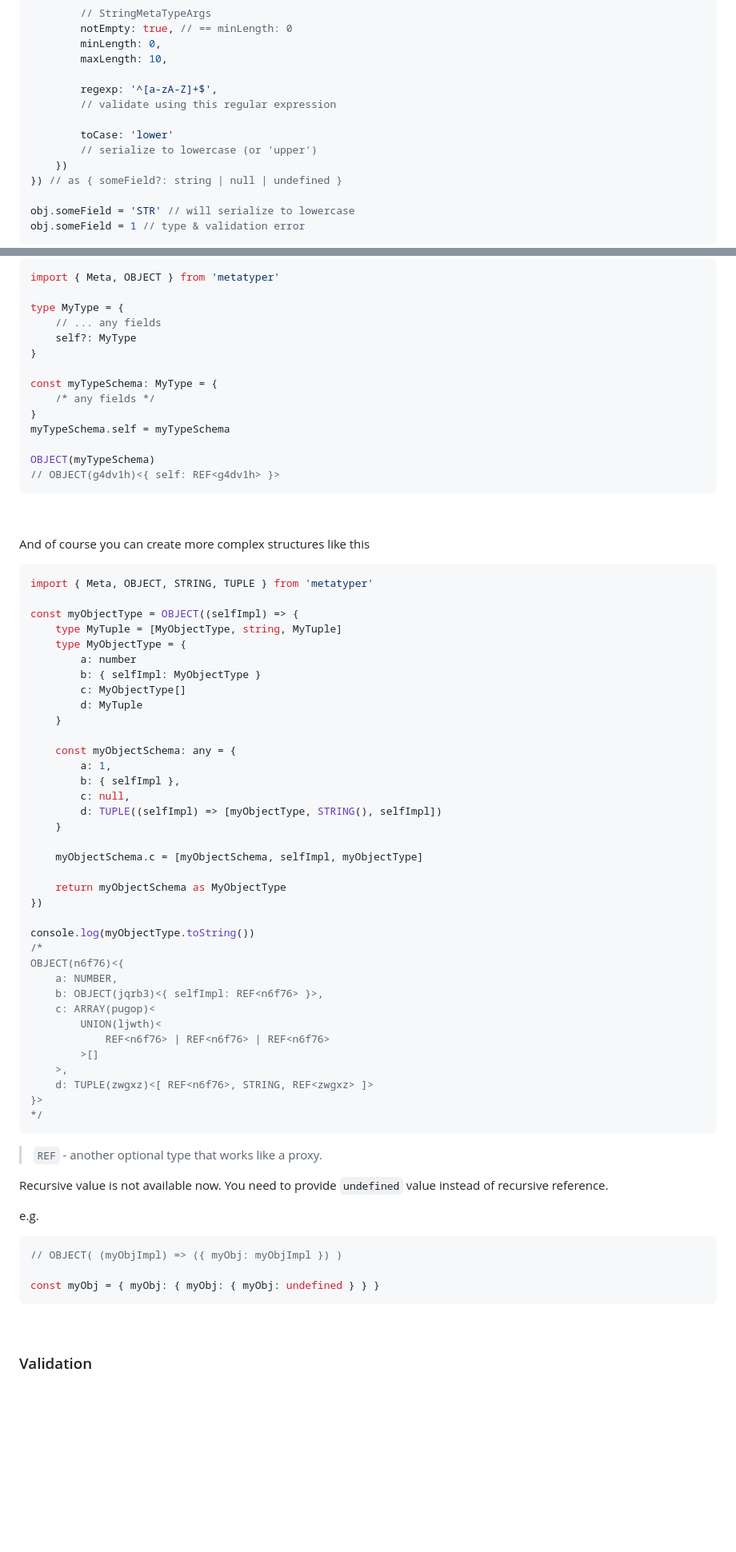
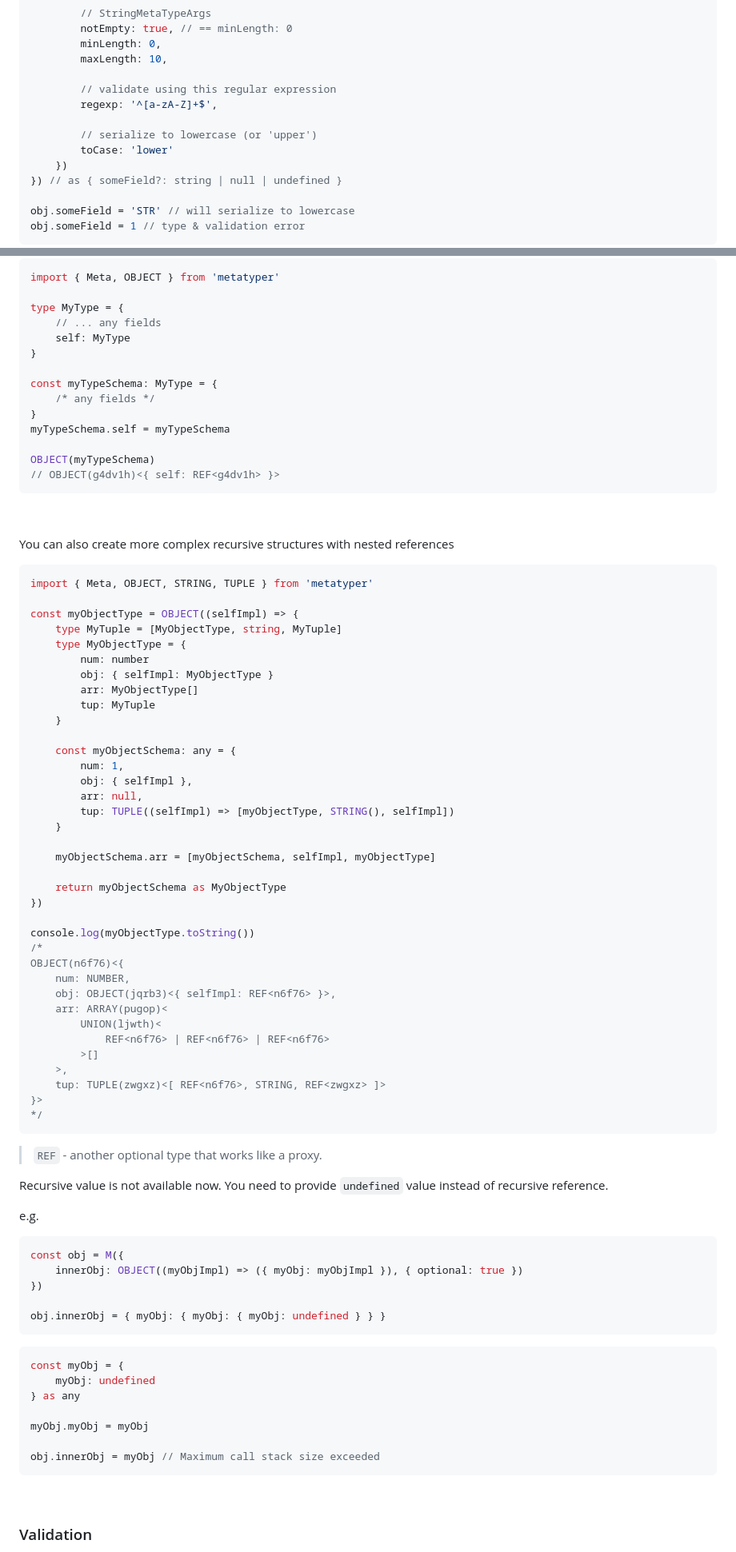
Before and after one commit to metatyper/metatyper, a Markdown page: README.md, 2 parts joined by grey strips. Shown: that part at 80% size. GitHub-like rendering; blank space fills up the shorter version.

Commit message:
docs: small docs refactoring

````diff
--- a/README.md
+++ b/README.md
@@ -911,11 +913,11 @@ const obj = Meta({
         minLength: 0,
         maxLength: 10,
 
+        // validate using this regular expression
         regexp: '^[a-zA-Z]+$',
-        // validate using this regular expression
-
+
+        // serialize to lowercase (or 'upper')
         toCase: 'lower'
-        // serialize to lowercase (or 'upper')
     })
 }) // as { someField?: string | null | undefined }
 
@@ -1292,7 +1296,7 @@ import { Meta, OBJECT } from 'metatyper'
 
 type MyType = {
     // ... any fields
-    self?: MyType
+    self: MyType
 }
 
 const myTypeSchema: MyType = {
@@ -1306,7 +1310,7 @@ OBJECT(myTypeSchema)
 
 &nbsp;
 
-And of course you can create more complex structures like this
+You can also create more complex recursive structures with nested references
 
 ```typescript
 import { Meta, OBJECT, STRING, TUPLE } from 'metatyper'
@@ -1314,20 +1318,20 @@ import { Meta, OBJECT, STRING, TUPLE } from 'metatyper'
 const myObjectType = OBJECT((selfImpl) => {
     type MyTuple = [MyObjectType, string, MyTuple]
     type MyObjectType = {
-        a: number
-        b: { selfImpl: MyObjectType }
-        c: MyObjectType[]
-        d: MyTuple
+        num: number
+        obj: { selfImpl: MyObjectType }
+        arr: MyObjectType[]
+        tup: MyTuple
     }
 
     const myObjectSchema: any = {
-        a: 1,
-        b: { selfImpl },
-        c: null,
-        d: TUPLE((selfImpl) => [myObjectType, STRING(), selfImpl])
+        num: 1,
+        obj: { selfImpl },
+        arr: null,
+        tup: TUPLE((selfImpl) => [myObjectType, STRING(), selfImpl])
     }
 
-    myObjectSchema.c = [myObjectSchema, selfImpl, myObjectType]
+    myObjectSchema.arr = [myObjectSchema, selfImpl, myObjectType]
 
     return myObjectSchema as MyObjectType
 })
@@ -1335,14 +1339,14 @@ const myObjectType = OBJECT((selfImpl) => {
 console.log(myObjectType.toString())
 /*
 OBJECT(n6f76)<{
-    a: NUMBER,
-    b: OBJECT(jqrb3)<{ selfImpl: REF<n6f76> }>,
-    c: ARRAY(pugop)<
+    num: NUMBER,
+    obj: OBJECT(jqrb3)<{ selfImpl: REF<n6f76> }>,
+    arr: ARRAY(pugop)<
         UNION(ljwth)<
             REF<n6f76> | REF<n6f76> | REF<n6f76>
         >[]
     >,
-    d: TUPLE(zwgxz)<[ REF<n6f76>, STRING, REF<zwgxz> ]>
+    tup: TUPLE(zwgxz)<[ REF<n6f76>, STRING, REF<zwgxz> ]>
 }>
 */
 ```
@@ -1354,9 +1358,21 @@ Recursive value is not available now. You need to provide `undefined` value inst
 e.g.
 
 ```typescript
-// OBJECT( (myObjImpl) => ({ myObj: myObjImpl }) )
-
-const myObj = { myObj: { myObj: { myObj: undefined } } }
+const obj = M({
+    innerObj: OBJECT((myObjImpl) => ({ myObj: myObjImpl }), { optional: true })
+})
+
+obj.innerObj = { myObj: { myObj: { myObj: undefined } } }
+```
+
+```typescript
+const myObj = {
+    myObj: undefined
+} as any
+
+myObj.myObj = myObj
+
+obj.innerObj = myObj // Maximum call stack size exceeded
 ```
 
 &nbsp;
````
Also changed, not shown: other parts of README.md (+24 -20 lines).
